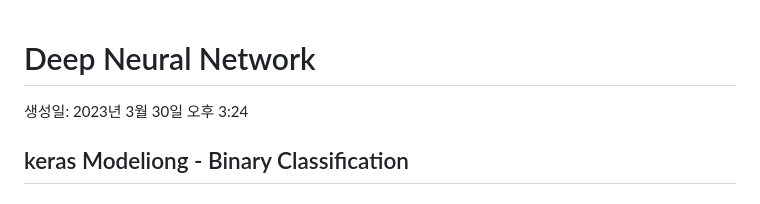
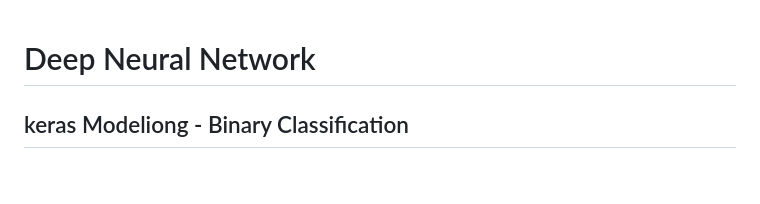
Before and after one commit to minu-97/TIL, a Markdown page: 2023_04_03.md, the part around the change. Drawn GitHub-style.

```diff
--- a/2023_04_03.md
+++ b/2023_04_03.md
@@ -1,6 +1,6 @@
 # Deep Neural Network
 
-생성일: 2023년 3월 30일 오후 3:24
+
 
 ## keras Modeliong - Binary Classification
 
```
Also changed, not shown: 2023_03_30.md (+1 -1 lines), 2023_04_06.md (+1 -1 lines), 2023_04_11.md (added, +70 -0 lines), image/2023_04_11/Untitled.png (added), image/2023_04_11/Untitled1.png (added), image/2023_04_11/Untitled2.png (added), image/2023_04_11/Untitled3.png (added), image/2023_04_11/Untitled4.png (added), image/2023_04_11/Untitled5.png (added).
